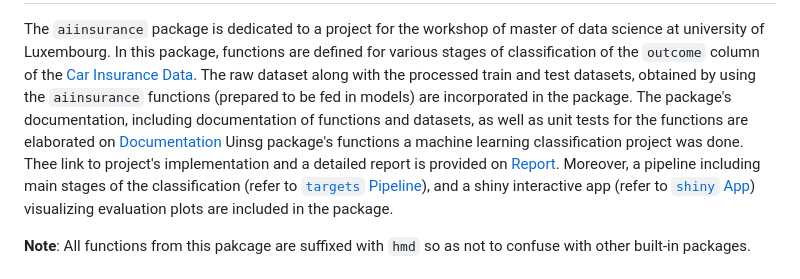
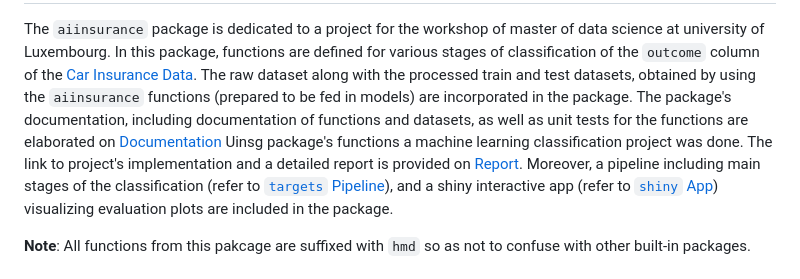
Before and after one commit to berserkhmdvhb/aiinsurance, a Markdown page: README.md, the part around the change. Drawn GitHub-style.

```diff
--- a/README.md
+++ b/README.md
@@ -9,7 +9,7 @@ The `aiinsurance` package is dedicated to a project for the workshop of master o
 In this package, functions are defined for various stages of classification of the `outcome` column of the [Car Insurance Data](https://www.kaggle.com/datasets/sagnik1511/car-insurance-data).
 The raw dataset along with the processed train and test datasets, obtained by using the `aiinsurance` functions (prepared to be fed in models) are incorporated in the package.
 The package's documentation, including documentation of functions and datasets, as well as unit tests for the functions are elaborated on [Documentation](#Documentation)
-Uinsg package's functions a machine learning classification project was done. Thee link to project's implementation and a detailed report is provided on [Report](#Report).
+Uinsg package's functions a machine learning classification project was done. The link to project's implementation and a detailed report is provided on [Report](#Report).
 Moreover, a pipeline including main stages of the classification (refer to [`targets` Pipeline](#targets-Pipeline)), and a shiny interactive app (refer to [`shiny` App](#shiny-App)) visualizing evaluation plots are included in the package.
 
 **Note**: All functions from this pakcage are suffixed with `hmd` so as not to confuse with other built-in packages.
```
